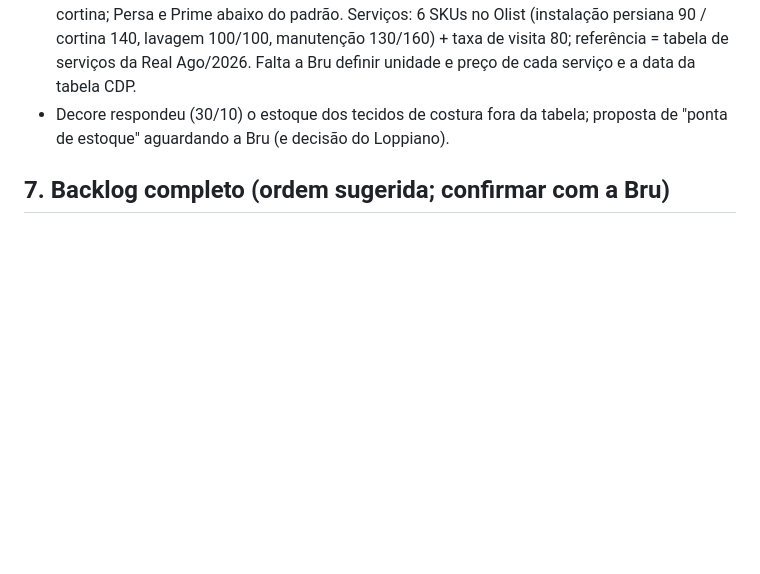
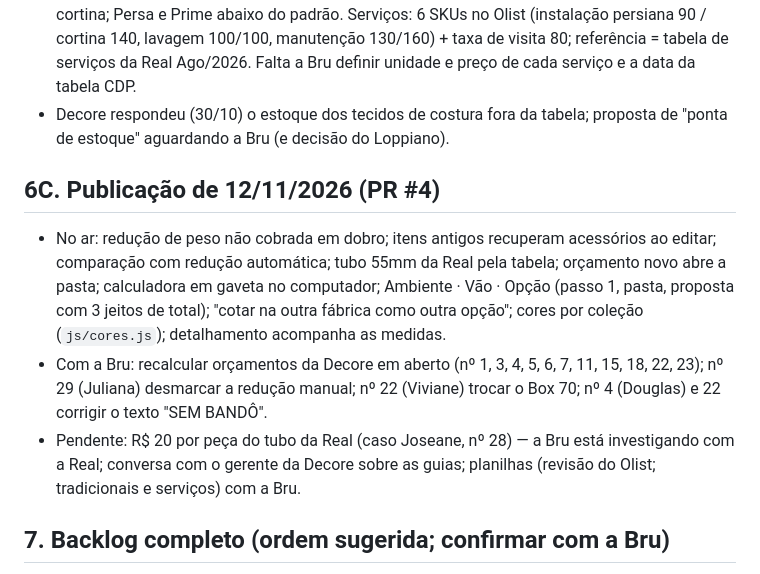
Before and after one commit to madeleine-CDP/calculadora-cdp, a Markdown page: HANDOFF.md, the part around one of its changes. GitHub-like rendering; blank space fills up the shorter version.

Commit message:
CLAUDE.md e HANDOFF: publicação de 12/11/2026 (PR #4)
Co-Authored-By: Claude Opus 5.5 <noreply@anthropic.com>
Claude-Session: https://claude.ai/code/session_01QBHWcU4K93UPF1V1Mx7BkL

```diff
--- a/HANDOFF.md
+++ b/HANDOFF.md
@@ -105,6 +105,12 @@ Não colocar a planilha nem dados exportados do Olist no repositório (usar a pa
 - **Tradicionais CDP e Serviços (11/11):** entregue à Bru a planilha "Tradicionais_e_Servicos_para_preencher.xlsx". Tradicionais: a base dela no Drive (`1dBivaPFhBmoeTCNk36Dz70Qf7fY05MWTNIr9FbCNQjs`) tem 145 linhas, 53 com preço novo e 92 sem; o padrão dos preços dela é **venda ≈ 117 + 8 × custo Vidal/ml** (±31), forro de blackout ≈ 65% da cortina; 5 tecidos sem preço travam a calculadora (Linho Nature, Mônaco, Nilo, Primavera, Tulipa). Conferir com ela: forros do Ares/Zeus/Flat Linen com o mesmo preço da cortina; Persa e Prime abaixo do padrão. Serviços: 6 SKUs no Olist (instalação persiana 90 / cortina 140, lavagem 100/100, manutenção 130/160) + taxa de visita 80; referência = tabela de serviços da Real Ago/2026. Falta a Bru definir unidade e preço de cada serviço e a data da tabela CDP.
 - Decore respondeu (30/10) o estoque dos tecidos de costura fora da tabela; proposta de "ponta de estoque" aguardando a Bru (e decisão do Loppiano).
 
+
+## 6C. Publicação de 12/11/2026 (PR #4)
+- No ar: redução de peso não cobrada em dobro; itens antigos recuperam acessórios ao editar; comparação com redução automática; tubo 55mm da Real pela tabela; orçamento novo abre a pasta; calculadora em gaveta no computador; Ambiente · Vão · Opção (passo 1, pasta, proposta com 3 jeitos de total); "cotar na outra fábrica como outra opção"; cores por coleção (`js/cores.js`); detalhamento acompanha as medidas.
+- Com a Bru: recalcular orçamentos da Decore em aberto (nº 1, 3, 4, 5, 6, 7, 11, 15, 18, 22, 23); nº 29 (Juliana) desmarcar a redução manual; nº 22 (Viviane) trocar o Box 70; nº 4 (Douglas) e 22 corrigir o texto "SEM BANDÔ".
+- Pendente: R\$ 20 por peça do tubo da Real (caso Joseane, nº 28) — a Bru está investigando com a Real; conversa com o gerente da Decore sobre as guias; planilhas (revisão do Olist; tradicionais e serviços) com a Bru.
+
 ## 7. Backlog completo (ordem sugerida; confirmar com a Bru)
 1. **Revisão de produtos do Olist** (seção 6) — em andamento.
 2. **Fase 6 · CDP → Olist** (pedido da Bru, item 6 da lista de melhorias de 13/10): criar/atualizar **cliente** e criar **pedido de venda (OS)** pelo sistema no Fechamento.
```
Also changed, not shown: other parts of HANDOFF.md (+1 -1 lines), CLAUDE.md (+1 -1 lines).
